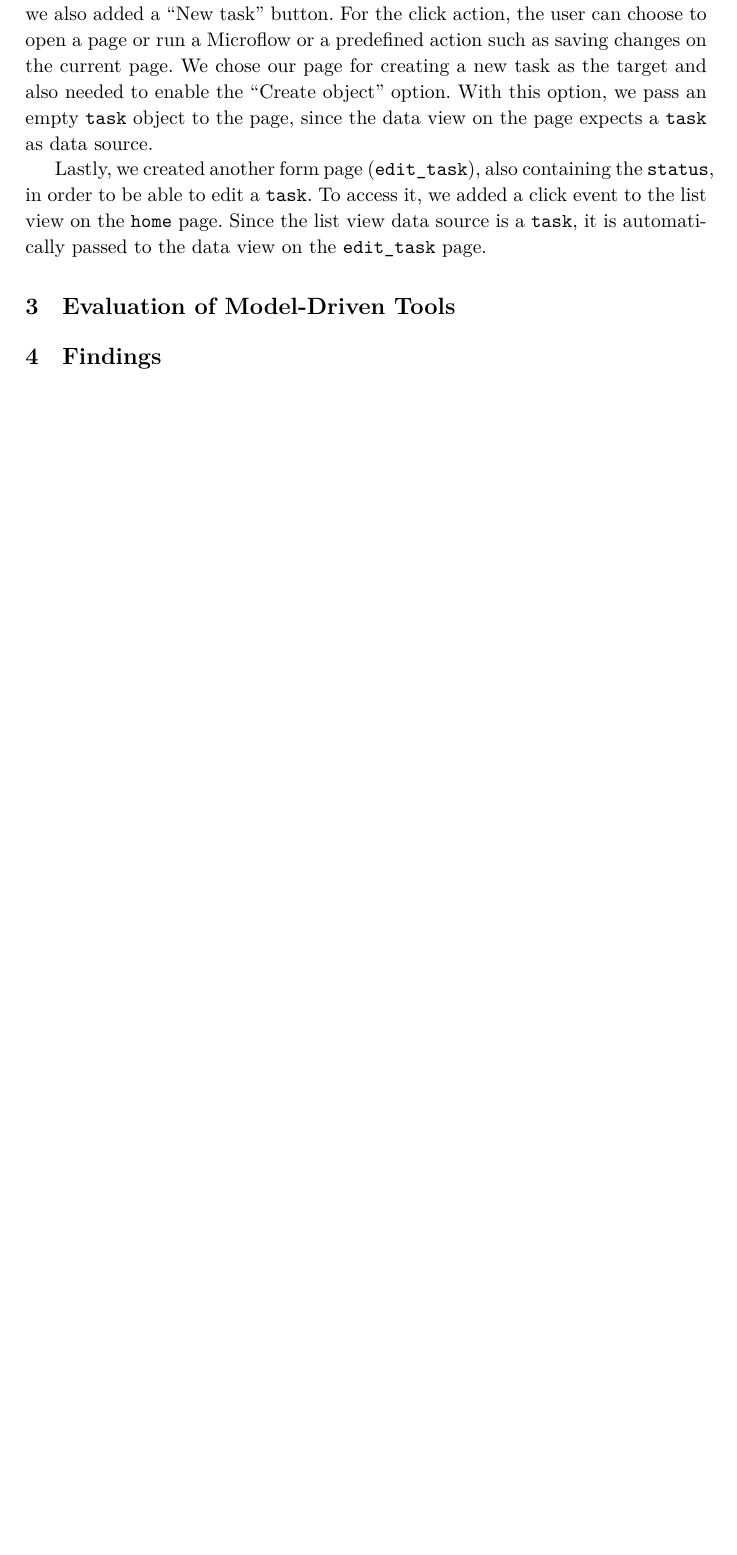
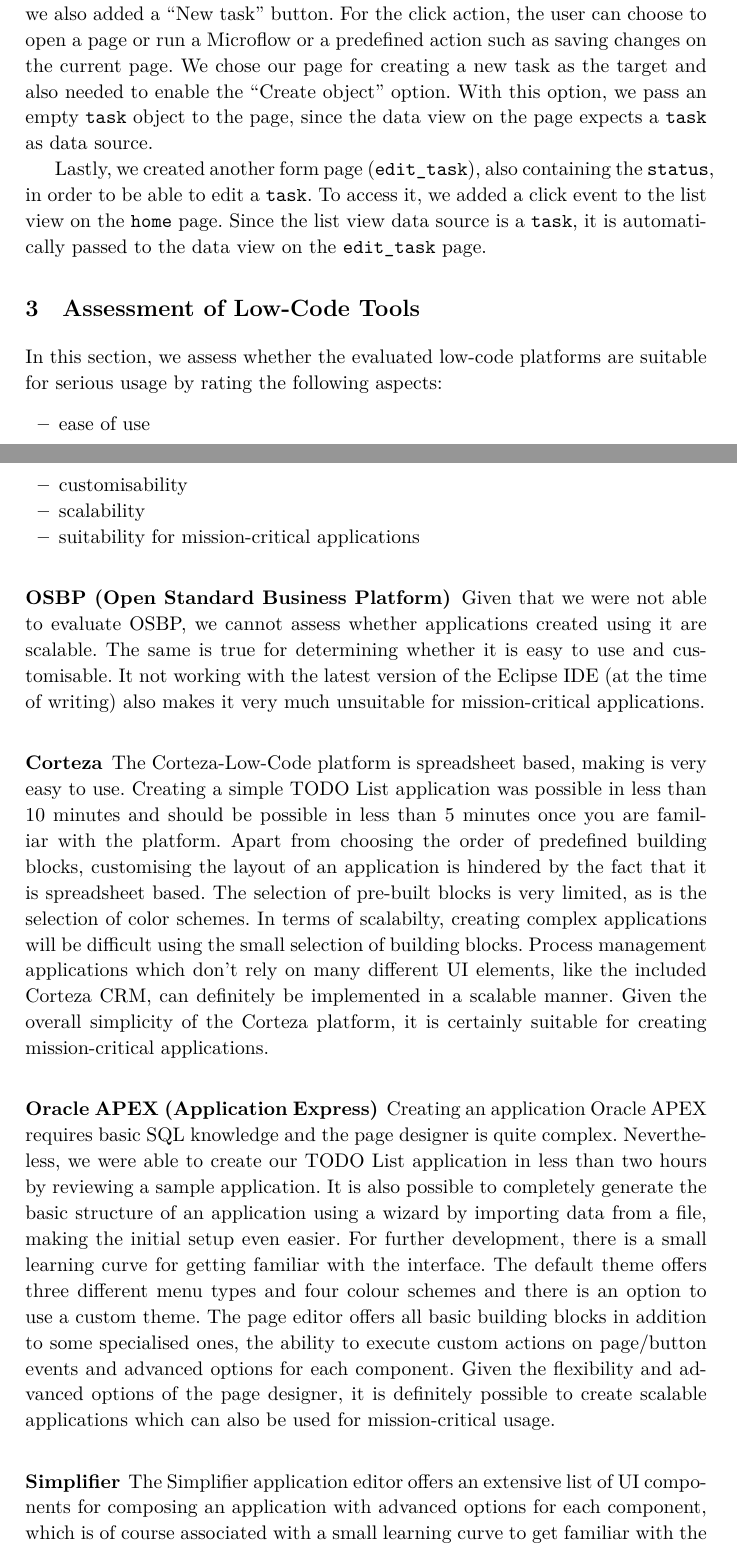
Before and after one commit to reitermarkus/low-code-vs-model-driven, a LaTeX paper (tex/paper.tex): part of page 12 of 13 before the commit and two parts of pages 12 and 13 of 15 after it, the two joined at a grey line, cut so that both start at the same text, the shorter picture padded with empty space. Compiled offline with XeLaTeX.

Commit message:
Add Assessment of Low-Code Tools section.

```diff
--- a/tex/paper.tex
+++ b/tex/paper.tex
@@ -200,7 +200,30 @@
 
 Lastly, we created another form page (\texttt{edit\_task}), also containing the \texttt{status}, in order to be able to edit a \texttt{task}. To access it, we added a click event to the list view on the \texttt{home} page. Since the list view data source is a \texttt{task}, it is automatically passed to the data view on the \texttt{edit\_task} page.
 
-\section{Evaluation of Model-Driven Tools}
-\label{sec:evaluation_of_model_driven_tools}
+\section{Assessment of Low-Code Tools}
+\label{sec:assessment_of_tools}
 
-\section{Findings}
+In this section, we assess whether the evaluated low-code platforms are suitable for serious usage by rating the following aspects:
+
+\begin{itemize}
+  \item ease of use
+  \item customisability
+  \item scalability
+  \item suitability for mission-critical applications
+\end{itemize}
+
+\subsubsection{OSBP (Open Standard Business Platform)}
+
+Given that we were not able to evaluate OSBP, we cannot assess whether applications created using it are scalable. The same is true for determining whether it is easy to use and customisable. It not working with the latest version of the Eclipse IDE (at the time of writing) also makes it very much unsuitable for mission-critical applications.
+
+\subsubsection{Corteza}
+
+The Corteza-Low-Code platform is spreadsheet based, making is very easy to use. Creating a simple TODO List application was possible in less than 10 minutes and should be possible in less than 5 minutes once you are familiar with the platform. Apart from choosing the order of predefined building blocks, customising the layout of an application is hindered by the fact that it is spreadsheet based. The selection of pre-built blocks is very limited, as is the selection of color schemes. In terms of scalabilty, creating complex applications will be difficult using the small selection of building blocks. Process management applications which don't rely on many different UI elements, like the included Corteza CRM, can definitely be implemented in a scalable manner. Given the overall simplicity of the Corteza platform, it is certainly suitable for creating mission-critical applications.
+
+\subsubsection{Oracle APEX (Application Express)}
+
+Creating an application Oracle APEX requires basic SQL knowledge and the page designer is quite complex. Nevertheless, we were able to create our TODO List application in less than two hours by reviewing a sample application. It is also possible to completely generate the basic structure of an application using a wizard by importing data from a file, making the initial setup even easier. For further development, there is a small learning curve for getting familiar with the interface. The default theme offers three different menu types and four colour schemes and there is an option to use a custom theme. The page editor offers all basic building blocks in addition to some specialised ones, the ability to execute custom actions on page/button events and advanced options for each component. Given the flexibility and advanced options of the page designer, it is definitely possible to create scalable applications which can also be used for mission-critical usage.
+
+\subsubsection{Simplifier}
+
+The Simplifier application editor offers an extensive list of UI components for composing an application with advanced options for each component, which is of course associated with a small learning curve to get familiar with the interface. A different theme can be uploaded manually. All things considered, this make an application very customisable and the platform itself moderately easy to use. Adding custom functionality can be done easily by adding so called “stories” using a graphical editor as well, making it very scalable since these “stories” can then be composed by creating custom events. Leaving aside the technical difficulties we had during the creation of our TODO List application, we still think it is suitable for creating mission-critical applications, given the commercial support would most likely be able to sort out these issues.
```
Also changed, not shown: tex/paper.tex (10 more changed lines).
